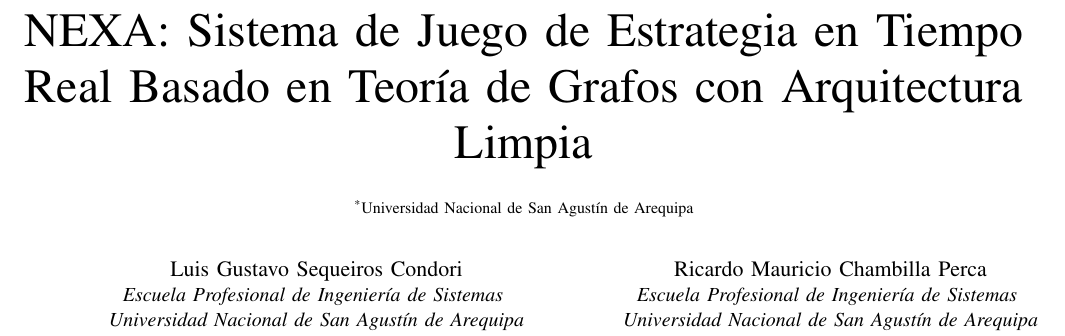
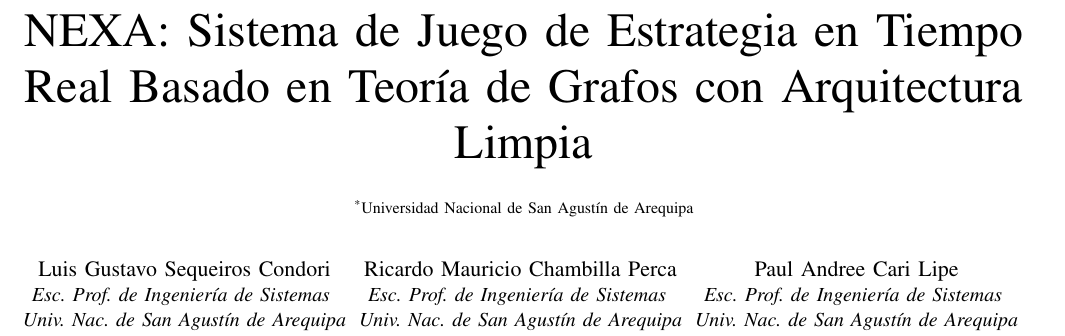
Before and after one commit to gustadev24/nexa, a LaTeX paper (docs/report/nexa_report.tex): part of page 1 of 10 before the commit and part of page 1 of 9 after it, cut so that both start at the same text. Compiled offline with pdfLaTeX; a missing font is replaced by an installed copy or a similar font; a LaTeX package or settings file that is missing is left out.

Commit message:
Refactor author section in nexa_report.tex for improved readability and formatting
- Updated author names and affiliations to use abbreviations for the institution and program.
- Added line break between the third and fourth authors to enhance layout.

```diff
--- a/docs/report/nexa_report.tex
+++ b/docs/report/nexa_report.tex
@@ -44,33 +44,42 @@
 {\footnotesize \textsuperscript{*}Universidad Nacional de San Agustín de Arequipa}
 }
 
-\author{\IEEEauthorblockN{Luis Gustavo Sequeiros Condori}
-\IEEEauthorblockA{\textit{Escuela Profesional de Ingeniería de Sistemas} \\
-\textit{Universidad Nacional de San Agustín de Arequipa}\\
+\author{
+    % --- AUTOR 1 ---
+    \IEEEauthorblockN{Luis Gustavo Sequeiros Condori}
+    \IEEEauthorblockA{\textit{Esc. Prof. de Ingeniería de Sistemas} \\
+    \textit{Univ. Nac. de San Agustín de Arequipa}\\
     Arequipa, Perú \\
     lsequeiros@unsa.edu.pe}
     \and
+    % --- AUTOR 2 ---
     \IEEEauthorblockN{Ricardo Mauricio Chambilla Perca}
-\IEEEauthorblockA{\textit{Escuela Profesional de Ingeniería de Sistemas} \\
-\textit{Universidad Nacional de San Agustín de Arequipa}\\
+    \IEEEauthorblockA{\textit{Esc. Prof. de Ingeniería de Sistemas} \\
+    \textit{Univ. Nac. de San Agustín de Arequipa}\\
     Arequipa, Perú \\
     rchambillap@unsa.edu.pe}
     \and
+    % --- AUTOR 3 ---
     \IEEEauthorblockN{Paul Andree Cari Lipe}
-\IEEEauthorblockA{\textit{Escuela Profesional de Ingeniería de Sistemas} \\
-\textit{Universidad Nacional de San Agustín de Arequipa}\\
+    \IEEEauthorblockA{\textit{Esc. Prof. de Ingeniería de Sistemas} \\
+    \textit{Univ. Nac. de San Agustín de Arequipa}\\
     Arequipa, Perú \\
     pcaril@unsa.edu.pe}
-\and
+
+    % --- AQUÍ ESTÁ EL TRUCO PARA BAJAR LOS SIGUIENTES ---
+    \linebreakand
+
+    % --- AUTOR 4 ---
     \IEEEauthorblockN{Jhonatan David Arias Quispe}
-\IEEEauthorblockA{\textit{Escuela Profesional de Ingeniería de Sistemas} \\
-\textit{Universidad Nacional de San Agustín de Arequipa}\\
+    \IEEEauthorblockA{\textit{Esc. Prof. de Ingeniería de Sistemas} \\
+    \textit{Univ. Nac. de San Agustín de Arequipa}\\
     Arequipa, Perú \\
     jariasq@unsa.edu.pe}
     \and
+    % --- AUTOR 5 ---
     \IEEEauthorblockN{Alexandra Raquel Quispe Arratea}
-\IEEEauthorblockA{\textit{Escuela Profesional de Ingeniería de Sistemas} \\
-\textit{Universidad Nacional de San Agustín de Arequipa}\\
+    \IEEEauthorblockA{\textit{Esc. Prof. de Ingeniería de Sistemas} \\
+    \textit{Univ. Nac. de San Agustín de Arequipa}\\
     Arequipa, Perú \\
     rquispe@unsa.edu.pe}
 }
```
Also changed, not shown: docs/report/nexa_report.pdf. Lines whose indentation alone changed are shown as unchanged.
